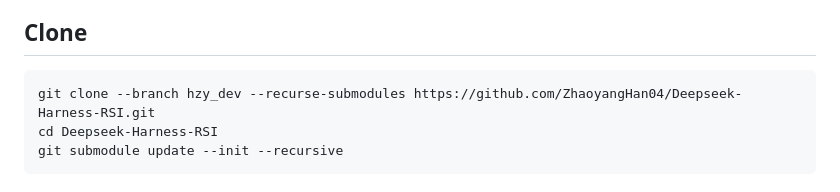
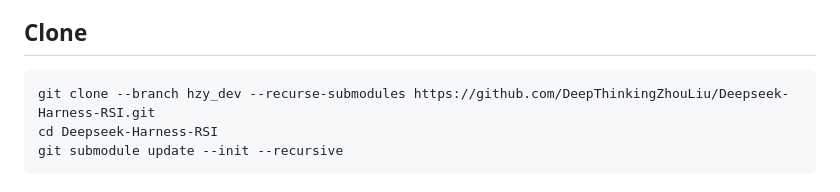
Before and after one commit to DeepThinkingZhouLiu/HarnessEvoGym, a Markdown page: README.md, the part around the change. Rendered like a GitHub page.

Commit message:
docs: point hzy_dev clone command at origin

````diff
--- a/README.md
+++ b/README.md
@@ -106,7 +106,7 @@ It reports resolved rate, paired net improvement, regressions, bootstrap interva
 ## Clone
 
 ```bash
-git clone --branch hzy_dev --recurse-submodules https://github.com/ZhaoyangHan04/Deepseek-Harness-RSI.git
+git clone --branch hzy_dev --recurse-submodules https://github.com/DeepThinkingZhouLiu/Deepseek-Harness-RSI.git
 cd Deepseek-Harness-RSI
 git submodule update --init --recursive
 ```
````
Also changed, not shown: README.zh.md (+1 -1 lines).
